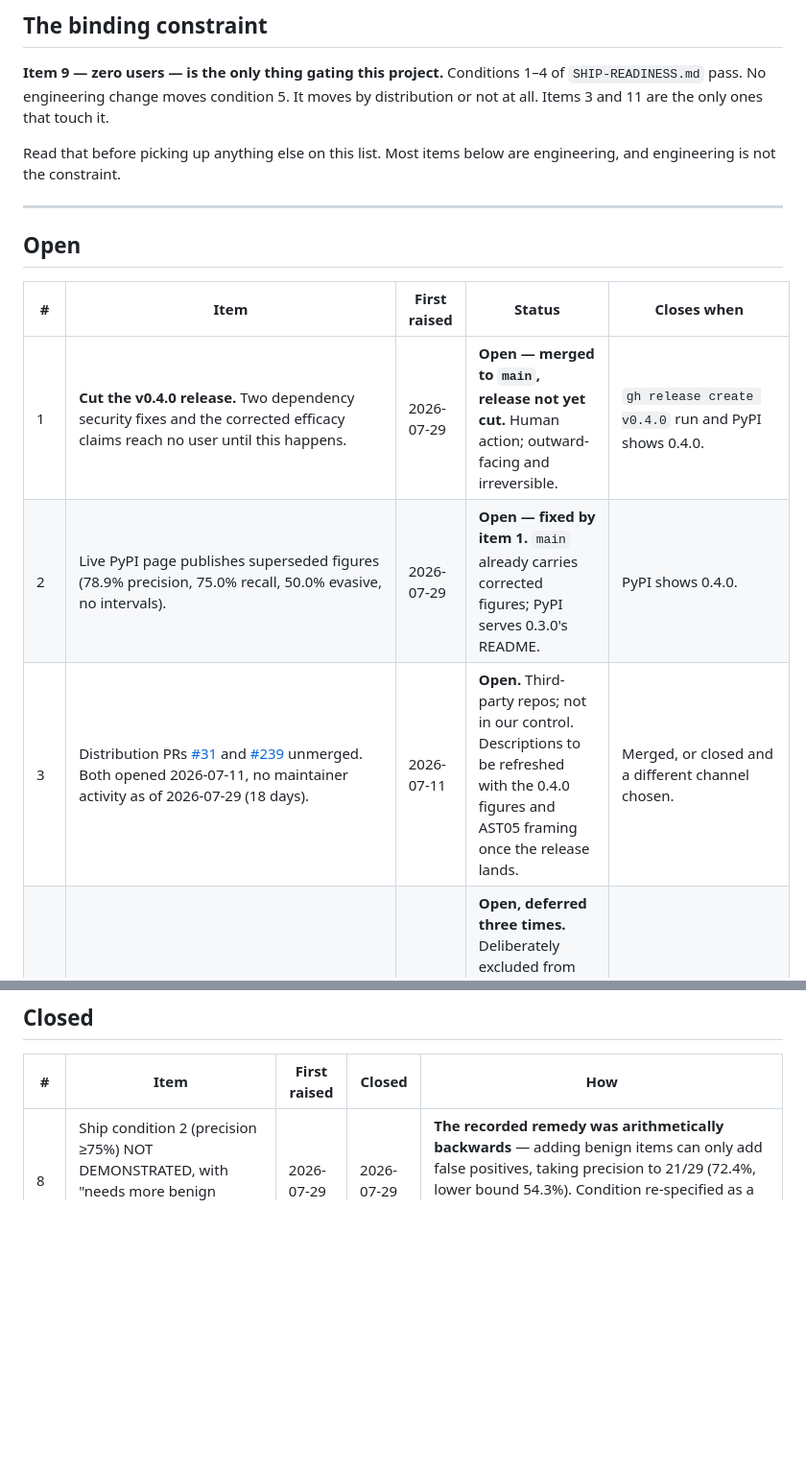
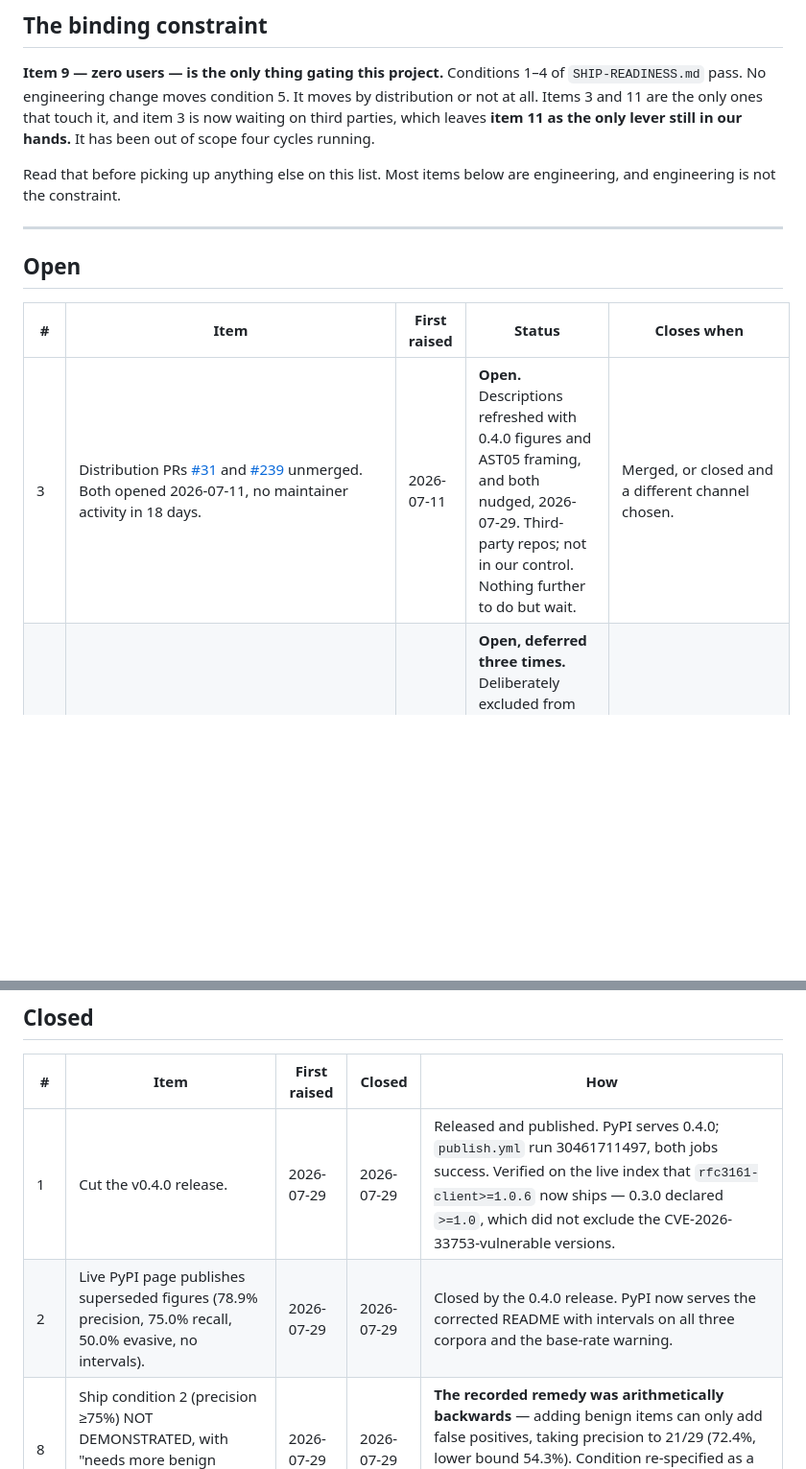
Before and after one commit to kuzivaai/SkillWatch, a Markdown page: OPEN-ITEMS.md, 2 parts joined by grey strips. Shown at 96% size. Rendered like a GitHub page; blank space fills up the shorter version.

Commit message:
docs: close ledger items 1 and 2 against verified release state (#22)
v0.4.0 is published. PyPI serves 0.4.0; publish.yml run 30461711497,
build and publish jobs both success. Checked the live index metadata
rather than assuming the release carried the fix: rfc3161-client>=1.0.6
now ships, where 0.3.0 declared >=1.0 and did not exclude the versions
affected by CVE-2026-33753.

Item 3 (distribution PRs) stays open but there is nothing further to do
on it — both descriptions refreshed with the 0.4.0 figures and the AST05
framing, both nudged, and they are third-party repos.

That leaves item 11 as the only lever on the binding constraint still in
our own hands. Noted as such at the top of the file.

Co-authored-by: Kuziva Muzondo <mkuziv@gmail.com>
Co-authored-by: Claude Opus 5 (1M context) <noreply@anthropic.com>

```diff
--- a/OPEN-ITEMS.md
+++ b/OPEN-ITEMS.md
@@ -20,7 +20,9 @@ date is marked *(at latest)*.
 
 **Item 9 — zero users — is the only thing gating this project.** Conditions 1–4
 of `SHIP-READINESS.md` pass. No engineering change moves condition 5. It moves by
-distribution or not at all. Items 3 and 11 are the only ones that touch it.
+distribution or not at all. Items 3 and 11 are the only ones that touch it, and
+item 3 is now waiting on third parties, which leaves **item 11 as the only lever
+still in our hands.** It has been out of scope four cycles running.
 
 Read that before picking up anything else on this list. Most items below are
 engineering, and engineering is not the constraint.
@@ -31,9 +33,7 @@ engineering, and engineering is not the constraint.
 
 | # | Item | First raised | Status | Closes when |
 |---|---|---|---|---|
-| 1 | **Cut the v0.4.0 release.** Two dependency security fixes and the corrected efficacy claims reach no user until this happens. | 2026-07-29 | **Open — merged to `main`, release not yet cut.** Human action; outward-facing and irreversible. | `gh release create v0.4.0` run and PyPI shows 0.4.0. |
-| 2 | Live PyPI page publishes superseded figures (78.9% precision, 75.0% recall, 50.0% evasive, no intervals). | 2026-07-29 | **Open — fixed by item 1.** `main` already carries corrected figures; PyPI serves 0.3.0's README. | PyPI shows 0.4.0. |
-| 3 | Distribution PRs [#31](https://github.com/LLMSecurity/awesome-agent-skills-security/pull/31) and [#239](https://github.com/Puliczek/awesome-mcp-security/pull/239) unmerged. Both opened 2026-07-11, no maintainer activity as of 2026-07-29 (18 days). | 2026-07-11 | **Open.** Third-party repos; not in our control. Descriptions to be refreshed with the 0.4.0 figures and AST05 framing once the release lands. | Merged, or closed and a different channel chosen. |
+| 3 | Distribution PRs [#31](https://github.com/LLMSecurity/awesome-agent-skills-security/pull/31) and [#239](https://github.com/Puliczek/awesome-mcp-security/pull/239) unmerged. Both opened 2026-07-11, no maintainer activity in 18 days. | 2026-07-11 | **Open.** Descriptions refreshed with 0.4.0 figures and AST05 framing, and both nudged, 2026-07-29. Third-party repos; not in our control. Nothing further to do but wait. | Merged, or closed and a different channel chosen. |
 | 4 | Adopt ATR upstream through v3.5.11 (100+ commits since the 2026-06-26 derivation, incl. `#342` cutting false positives on 7 rules), then re-measure. | 2026-07-29 *(at latest)* | **Open, deferred three times.** Deliberately excluded from the 0.4.0 pre-release cycle: it changes detection, which forces a re-measure, and the release exists to correct published claims against a frozen detector. | Patterns refreshed in one commit, efficacy re-run in a separate commit, both figures published. |
 | 5 | `PATTERNS.md` does not record which ATR version the 32 patterns were derived from. Drift is observable but not measurable. | 2026-07-29 *(at latest)* | **Open.** Blocks item 4's before/after comparison — without a baseline version there is nothing to diff against. | `PATTERNS.md` records the source version and commit for each pattern set. |
 | 6 | 27 ruff 0.16 findings, held off by `ruff>=0.15.21,<0.16`. Counted, never individually assessed. | 2026-07-29 *(at latest)* | **Open.** Not release-blocking. The upper bound carries its justification in `pyproject.toml`. | Findings assessed and fixed, ceiling raised. |
@@ -55,6 +55,8 @@ engineering, and engineering is not the constraint.
 
 | # | Item | First raised | Closed | How |
 |---|---|---|---|---|
+| 1 | Cut the v0.4.0 release. | 2026-07-29 | 2026-07-29 | Released and published. PyPI serves 0.4.0; `publish.yml` run 30461711497, both jobs success. Verified on the live index that `rfc3161-client>=1.0.6` now ships — 0.3.0 declared `>=1.0`, which did not exclude the CVE-2026-33753-vulnerable versions. |
+| 2 | Live PyPI page publishes superseded figures (78.9% precision, 75.0% recall, 50.0% evasive, no intervals). | 2026-07-29 | 2026-07-29 | Closed by the 0.4.0 release. PyPI now serves the corrected README with intervals on all three corpora and the base-rate warning. |
 | 8 | Ship condition 2 (precision ≥75%) NOT DEMONSTRATED, with "needs more benign corpus items" recorded as the remedy. | 2026-07-29 | 2026-07-29 | **The recorded remedy was arithmetically backwards** — adding benign items can only add false positives, taking precision to 21/29 (72.4%, lower bound 54.3%). Condition re-specified as a benign false-positive-rate gate, which is ratio-independent. Reasoning in `SHIP-READINESS.md`. |
 | 12 | Stale `CLAUDE.md` (10 modules, v0.2.0, "Pages disabled") and `docs/skillwatch-overview.js` (v0.3.0, 323 tests, 12 modules). | 2026-07-29 | 2026-07-29 | Both corrected. `CLAUDE.md` also gained the precision and AST05 rules so future sessions inherit them. |
 | 13 | OWASP AST05/AST07 wording never verified against source; positioning blocked. | 2026-07-29 | 2026-07-29 | Verified against the OWASP project page. AST05 "Untrusted External Instructions" (High) is a direct fit; AST07 "Update Drift" (Medium) is partial. **Early-stage qualifier is mandatory** — v1.0 2026 Edition; OWASP's own pages disagree on the maturity tier, so state "early-stage, not flagship" rather than naming one. Scanner-bypass finding attributed to Trail of Bits, not OWASP. |
```
